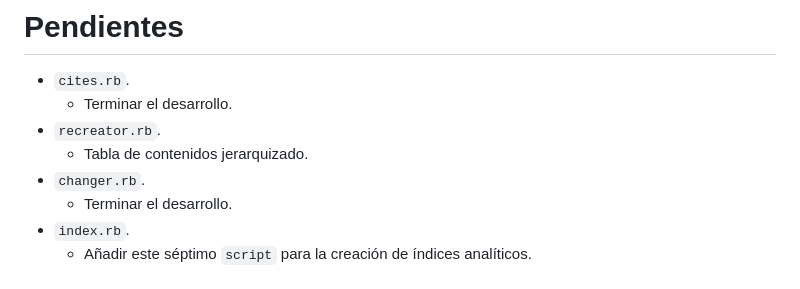
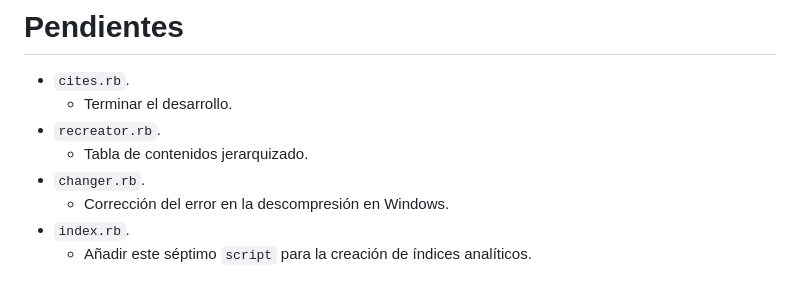
Before and after one commit to categulario/pecas, a Markdown page: README.md, the part around the change. Rendered like a GitHub page.

```diff
--- a/README.md
+++ b/README.md
@@ -51,7 +51,7 @@ Solo es necesario escribir el nombre del binario para llamar al script:
 * `recreator.rb`.
   * Tabla de contenidos jerarquizado.
 * `changer.rb`.
-  * Terminar el desarrollo.
+  * Corrección del error en la descompresión en Windows.
 * `index.rb`.
   * Añadir este séptimo `script` para la creación de índices analíticos.
 
```
Also changed, not shown: EPUB/6-Cambiador/README.md (+34 -7 lines), EPUB/README.md (+1 -1 lines), EPUB/flujo-de-trabajo.jpg, 2 other files.
